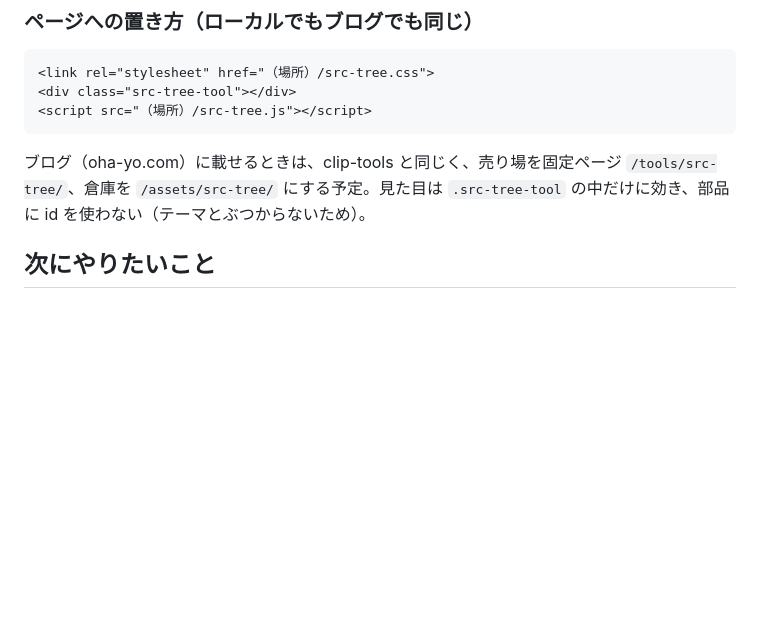
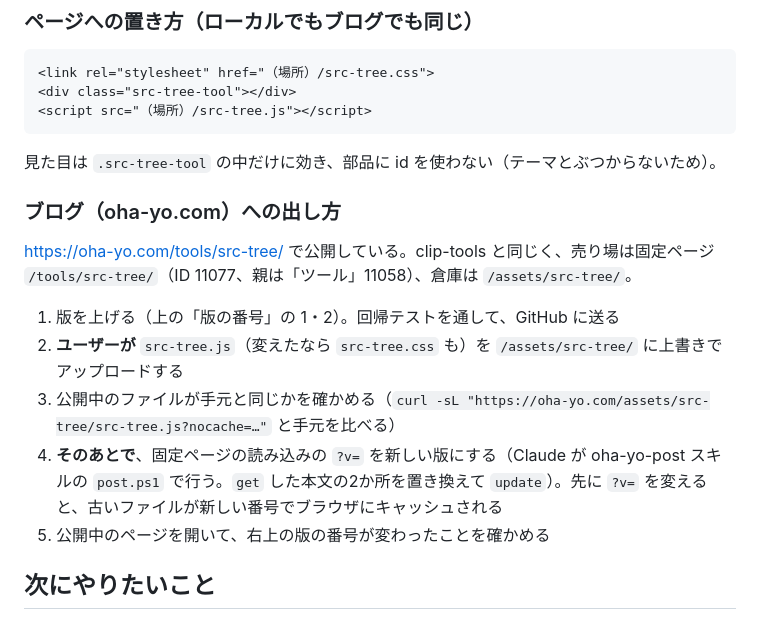
Before and after one commit to oha-yo/src-tree, a Markdown page: README.md, the part around the change. GitHub-like rendering; blank space fills up the shorter version.

Commit message:
README にブログへの出し方の手順を書く
Co-Authored-By: Claude Opus 5.5 <noreply@anthropic.com>

````diff
--- a/README.md
+++ b/README.md
@@ -78,7 +78,15 @@ python -m http.server 8000
 <div class="src-tree-tool"></div>
 <script src="（場所）/src-tree.js"></script>
 ```
-ブログ（oha-yo.com）に載せるときは、clip-tools と同じく、売り場を固定ページ `/tools/src-tree/`、倉庫を `/assets/src-tree/` にする予定。見た目は `.src-tree-tool` の中だけに効き、部品に id を使わない（テーマとぶつからないため）。
+見た目は `.src-tree-tool` の中だけに効き、部品に id を使わない（テーマとぶつからないため）。
+
+### ブログ（oha-yo.com）への出し方
+https://oha-yo.com/tools/src-tree/ で公開している。clip-tools と同じく、売り場は固定ページ `/tools/src-tree/`（ID 11077、親は「ツール」11058）、倉庫は `/assets/src-tree/`。
+1. 版を上げる（上の「版の番号」の 1・2）。回帰テストを通して、GitHub に送る
+2. **ユーザーが** `src-tree.js`（変えたなら `src-tree.css` も）を `/assets/src-tree/` に上書きでアップロードする
+3. 公開中のファイルが手元と同じかを確かめる（`curl -sL "https://oha-yo.com/assets/src-tree/src-tree.js?nocache=…"` と手元を比べる）
+4. **そのあとで**、固定ページの読み込みの `?v=` を新しい版にする（Claude が oha-yo-post スキルの `post.ps1` で行う。`get` した本文の2か所を置き換えて `update`）。先に `?v=` を変えると、古いファイルが新しい番号でブラウザにキャッシュされる
+5. 公開中のページを開いて、右上の版の番号が変わったことを確かめる
 
 ## 次にやりたいこと
 - クラスの一覧（パッケージ、クラス名、継承、主なメソッド）を抜き出して、AI に「どのファイルを見せてほしいか」を聞くための目次にする
````
